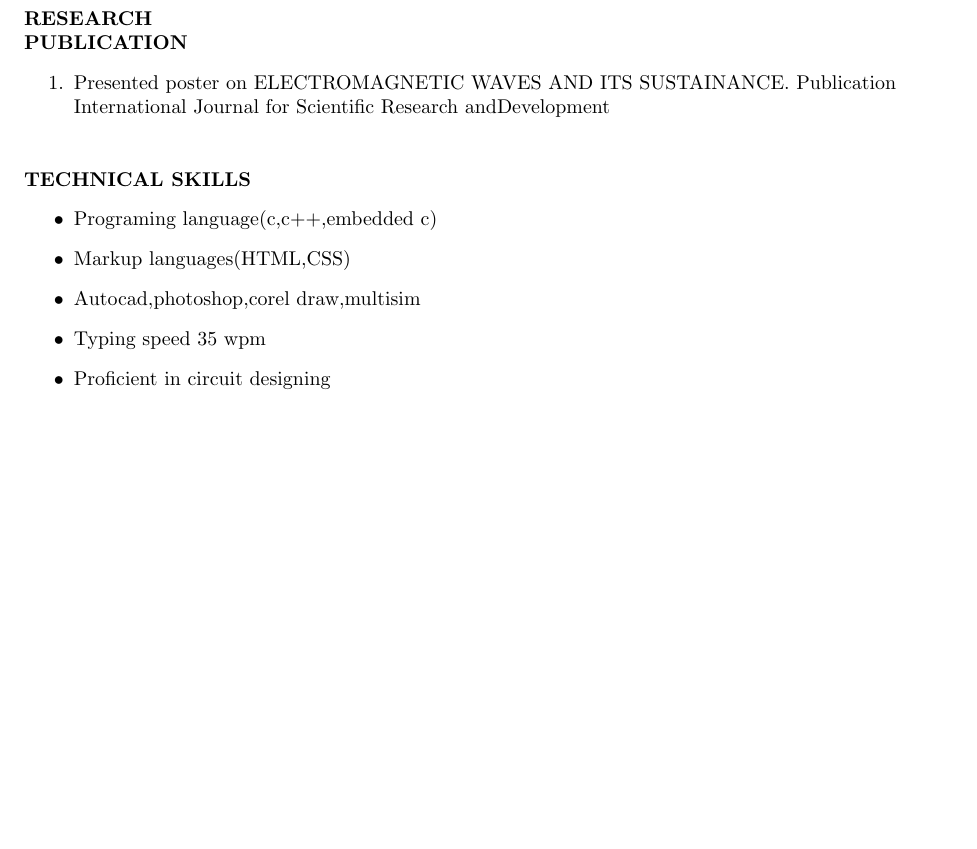
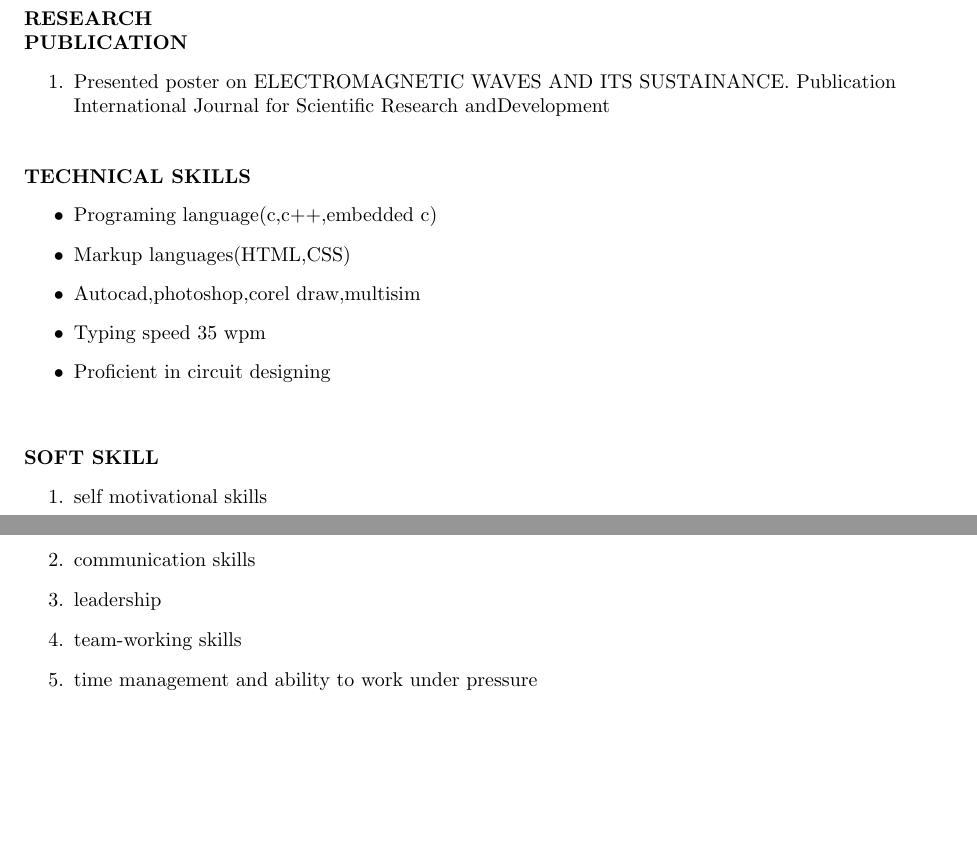
Before and after one commit to Ankurrpanwar26/Ankur_Resume, a LaTeX CV (mycv.tex): part of the page before the commit and two parts of pages 1 and 2 of 2 after it, the two joined at a grey line, cut so that both start at the same text, the shorter picture padded with empty space. Compiled offline with pdfLaTeX.

Commit message:
Soft Skills

```diff
--- a/mycv.tex
+++ b/mycv.tex
@@ -87,4 +87,16 @@ Uttar Pradesh\\
 		\item Proficient in circuit designing
 	\end{itemize}
 \end{flushleft}
+
+\begin{flushleft}
+	\vspace{0.30in}
+	\textbf{SOFT SKILL}
+	\begin{enumerate}
+		\item self motivational skills
+		\item communication skills
+		\item leadership
+		\item team-working skills
+		\item time management and ability to work under pressure
+	\end{enumerate}
+\end{flushleft}
 \end{document}
```
Also changed, not shown: mycv.pdf, 2 other files.
